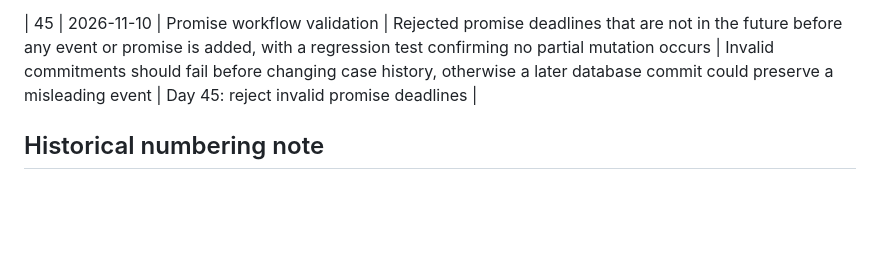
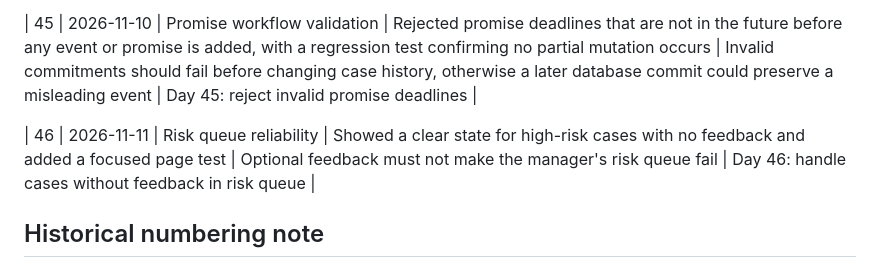
Before and after one commit to Lokrajjoshi/CarePulse, a Markdown page: docs/daily-practice/progress.md, the part around the change. Rendered like a GitHub page; blank space fills up the shorter version.

Commit message:
Day 46: record risk queue reliability

```diff
--- a/docs/daily-practice/progress.md
+++ b/docs/daily-practice/progress.md
@@ -78,6 +78,8 @@ Use this log to record small daily improvements and what was learned from each o
 
 | 45 | 2026-11-10 | Promise workflow validation | Rejected promise deadlines that are not in the future before any event or promise is added, with a regression test confirming no partial mutation occurs | Invalid commitments should fail before changing case history, otherwise a later database commit could preserve a misleading event | Day 45: reject invalid promise deadlines |
 
+| 46 | 2026-11-11 | Risk queue reliability | Showed a clear state for high-risk cases with no feedback and added a focused page test | Optional feedback must not make the manager's risk queue fail | Day 46: handle cases without feedback in risk queue |
+
 ## Historical numbering note
 
 The early Git history contains a numbering gap: no verified `Day 9` commit was found during the repository audit, and an earlier `Day 11: test transfer effort scoring` commit exists on 2026-10-06 while the progress log already used Day 11 for the 2026-10-07 follow-up-ownership work. This log does not invent or renumber historical work. The inconsistency is documented here and future day numbering should remain consistent from the current sequence onward.
```
